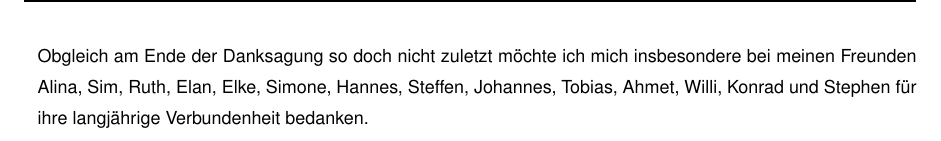
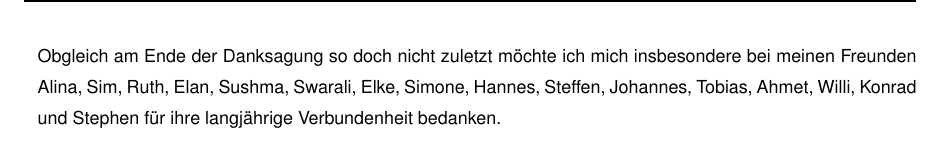
Before and after one commit to Hetitus/Thesis, a LaTeX thesis (TH_Thesis.tex, which reads chapters/Acknowledgments.tex): part of page 102 of 102, cut so that both start at the same text. Compiled offline with pdfLaTeX.

Commit message:
update 24.02.

```diff
--- a/chapters/Acknowledgments.tex
+++ b/chapters/Acknowledgments.tex
@@ -31,4 +31,4 @@ Vielen lieben Dank an Melanie Rinas, Elan Gin, Lorenz Adlung, Stephen Kr\"{a}mer
 
 \newpage
 \thispagestyle{plain6}
-Obgleich am Ende der Danksagung so doch nicht zuletzt m\"{o}chte ich mich insbesondere bei meinen Freunden Alina, Sim, Ruth, Elan, Elke, Simone, Hannes, Steffen, Johannes, Tobias, Ahmet, Willi, Konrad und Stephen f\"{u}r ihre langj\"{a}hrige Verbundenheit bedanken.
+Obgleich am Ende der Danksagung so doch nicht zuletzt m\"{o}chte ich mich insbesondere bei meinen Freunden Alina, Sim, Ruth, Elan, Sushma, Swarali, Elke, Simone, Hannes, Steffen, Johannes, Tobias, Ahmet, Willi, Konrad und Stephen f\"{u}r ihre langj\"{a}hrige Verbundenheit bedanken.
```
Also changed, not shown: 3 other files.
